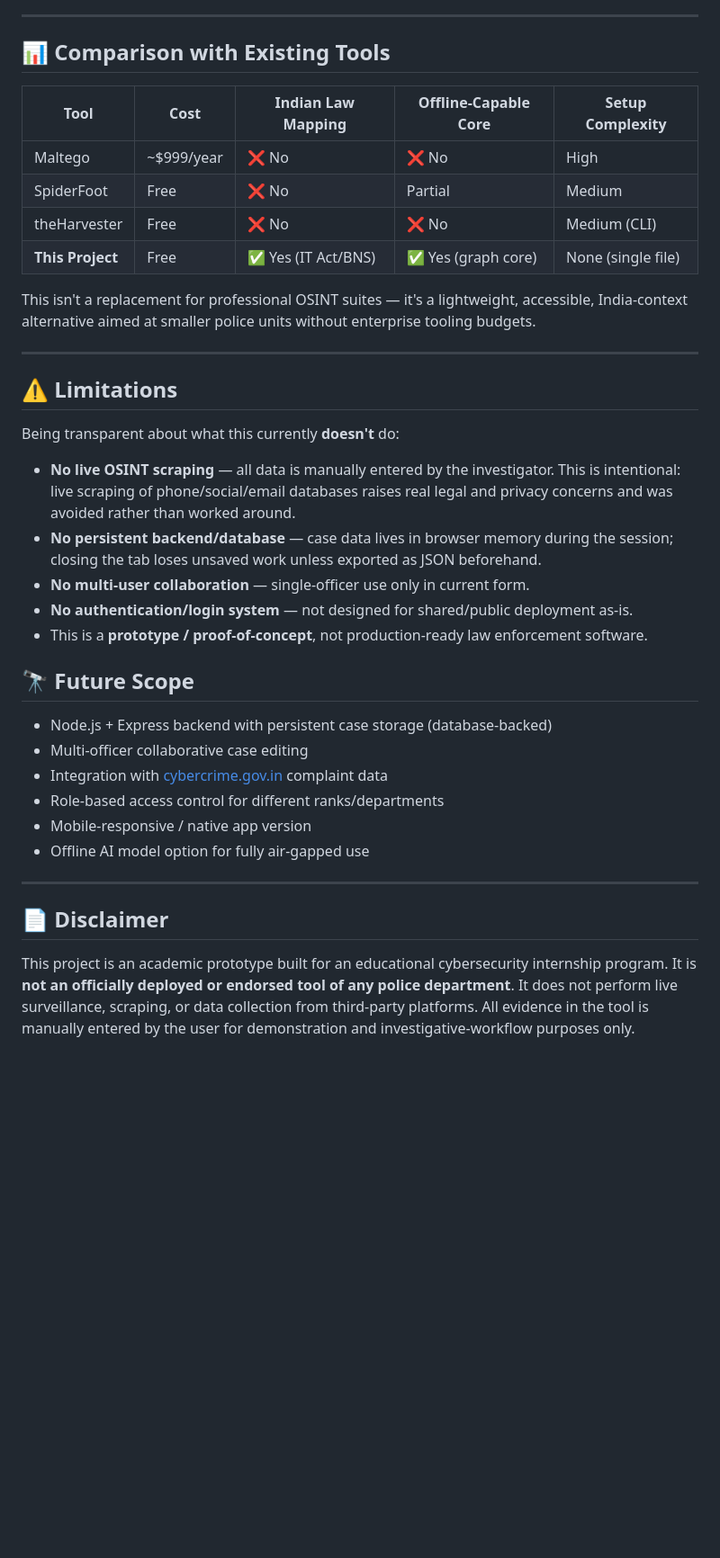
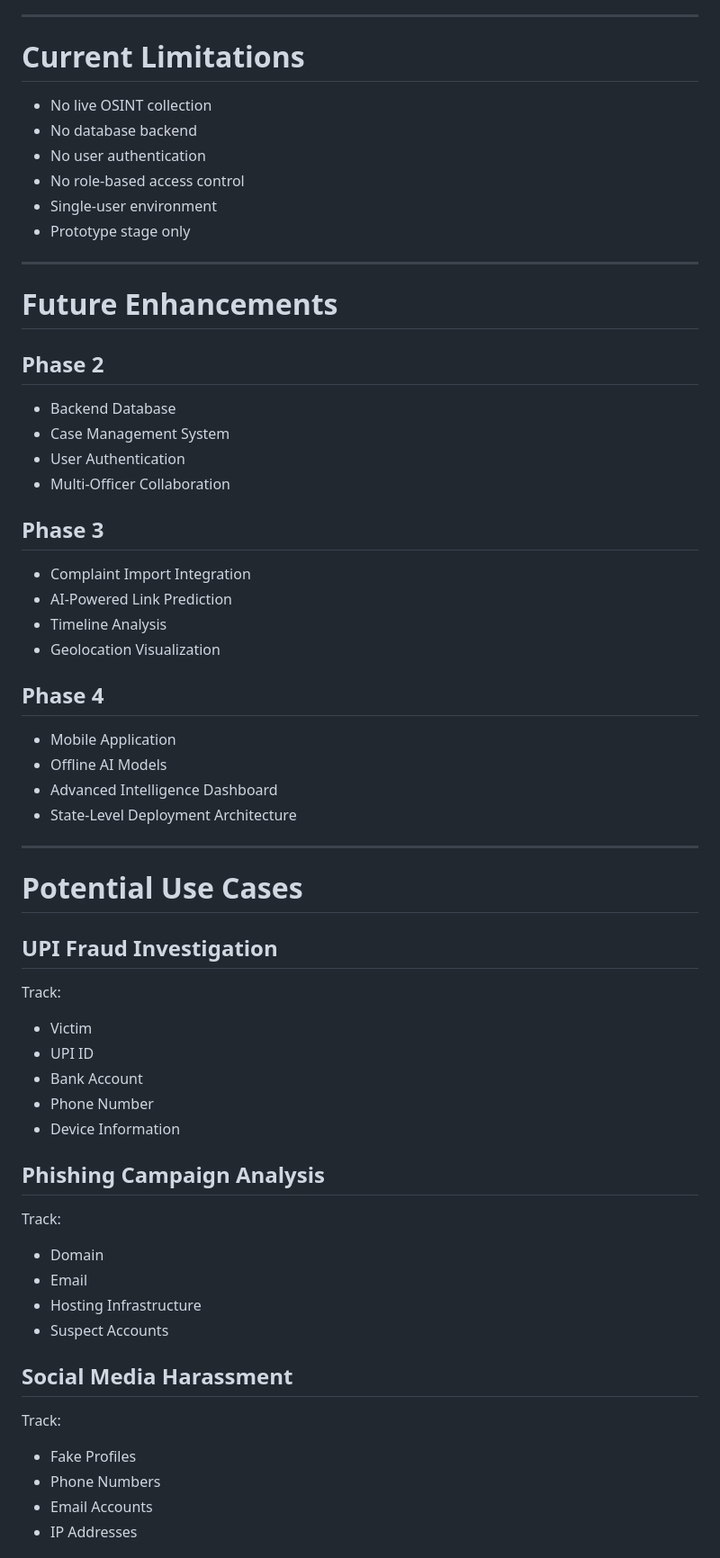
Before and after one commit to vivekaashyap/OSINT-Tools-Amroha-Police-, a Markdown page: README.md, the part around one of its changes. Shown at 90% size. Drawn GitHub-style; blank space fills up the shorter version.

Commit message:
readme update
Eager to quality

```diff
--- a/README.md
+++ b/README.md
@@ -202,40 +344,69 @@ This tool is built with Indian cyber law context in mind:
 
 ---
 
-## 📊 Comparison with Existing Tools
+# Current Limitations
 
-| Tool | Cost | Indian Law Mapping | Offline-Capable Core | Setup Complexity |
-|---|---|---|---|---|
-| Maltego | ~$999/year | ❌ No | ❌ No | High |
-| SpiderFoot | Free | ❌ No | Partial | Medium |
-| theHarvester | Free | ❌ No | ❌ No | Medium (CLI) |
-| **This Project** | Free | ✅ Yes (IT Act/BNS) | ✅ Yes (graph core) | None (single file) |
-
-This isn't a replacement for professional OSINT suites — it's a lightweight, accessible, India-context alternative aimed at smaller police units without enterprise tooling budgets.
+- No live OSINT collection
+- No database backend
+- No user authentication
+- No role-based access control
+- Single-user environment
+- Prototype stage only
 
 ---
 
-## ⚠️ Limitations
+# Future Enhancements
 
-Being transparent about what this currently **doesn't** do:
+## Phase 2
 
-- **No live OSINT scraping** — all data is manually entered by the investigator. This is intentional: live scraping of phone/social/email databases raises real legal and privacy concerns and was avoided rather than worked around.
-- **No persistent backend/database** — case data lives in browser memory during the session; closing the tab loses unsaved work unless exported as JSON beforehand.
-- **No multi-user collaboration** — single-officer use only in current form.
-- **No authentication/login system** — not designed for shared/public deployment as-is.
-- This is a **prototype / proof-of-concept**, not production-ready law enforcement software.
+- Backend Database
+- Case Management System
+- User Authentication
+- Multi-Officer Collaboration
 
-## 🔭 Future Scope
+## Phase 3
 
-- Node.js + Express backend with persistent case storage (database-backed)
-- Multi-officer collaborative case editing
-- Integration with [cybercrime.gov.in](https://cybercrime.gov.in) complaint data
-- Role-based access control for different ranks/departments
-- Mobile-responsive / native app version
-- Offline AI model option for fully air-gapped use
+- Complaint Import Integration
+- AI-Powered Link Prediction
+- Timeline Analysis
+- Geolocation Visualization
+
+## Phase 4
+
+- Mobile Application
+- Offline AI Models
+- Advanced Intelligence Dashboard
+- State-Level Deployment Architecture
 
 ---
 
-## 📄 Disclaimer
+# Potential Use Cases
 
-This project is an academic prototype built for an educational cybersecurity internship program. It is **not an officially deployed or endorsed tool of any police department**. It does not perform live surveillance, scraping, or data collection from third-party platforms. All evidence in the tool is manually entered by the user for demonstration and investigative-workflow purposes only.
+## UPI Fraud Investigation
+
+Track:
+
+- Victim
+- UPI ID
+- Bank Account
+- Phone Number
+- Device Information
+
+## Phishing Campaign Analysis
+
+Track:
+
+- Domain
+- Email
+- Hosting Infrastructure
+- Suspect Accounts
+
+## Social Media Harassment
+
+Track:
+
+- Fake Profiles
+- Phone Numbers
+- Email Accounts
+- IP Addresses
+
```
Also changed, not shown: other parts of README.md (+322 -153 lines).
